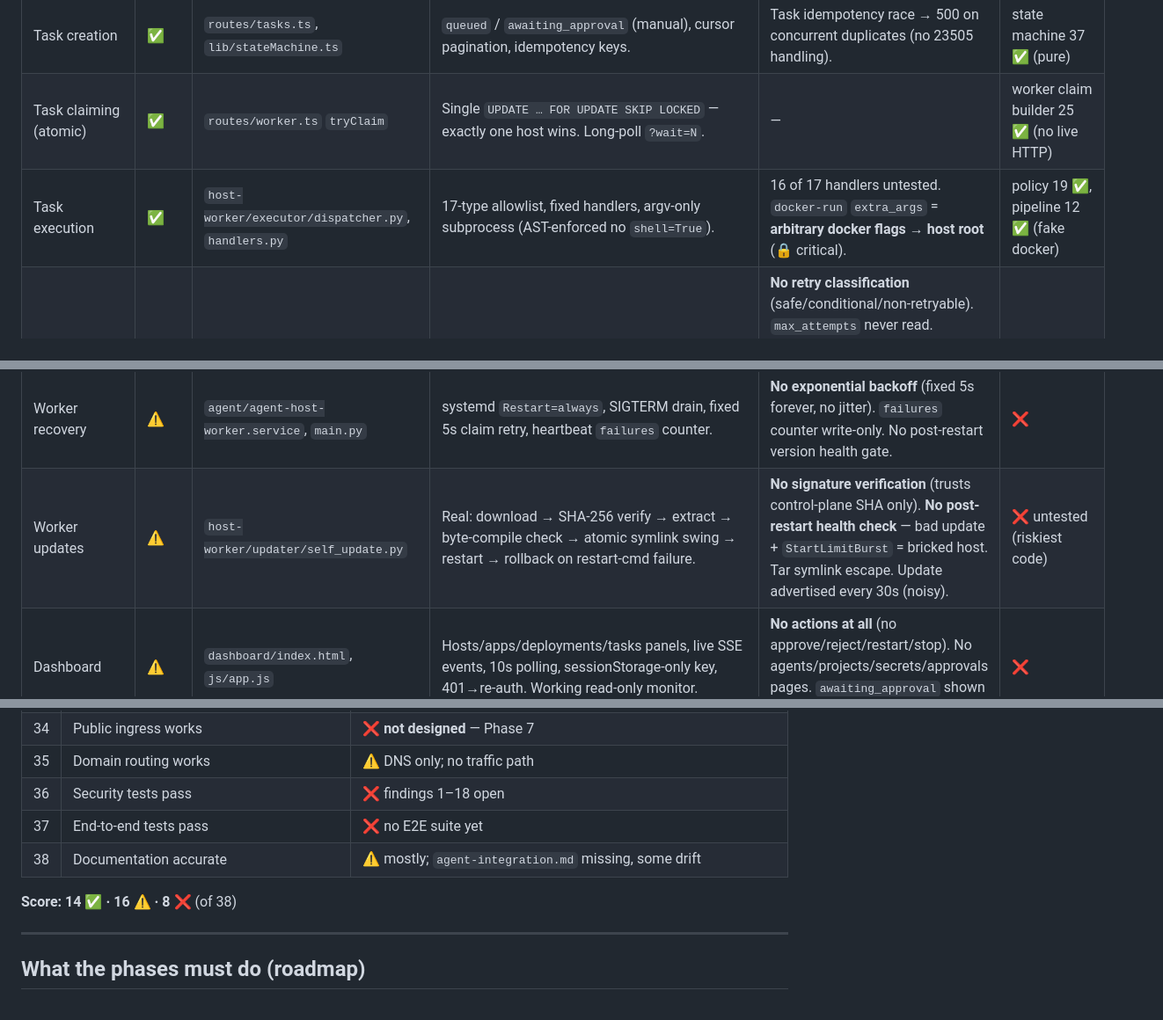
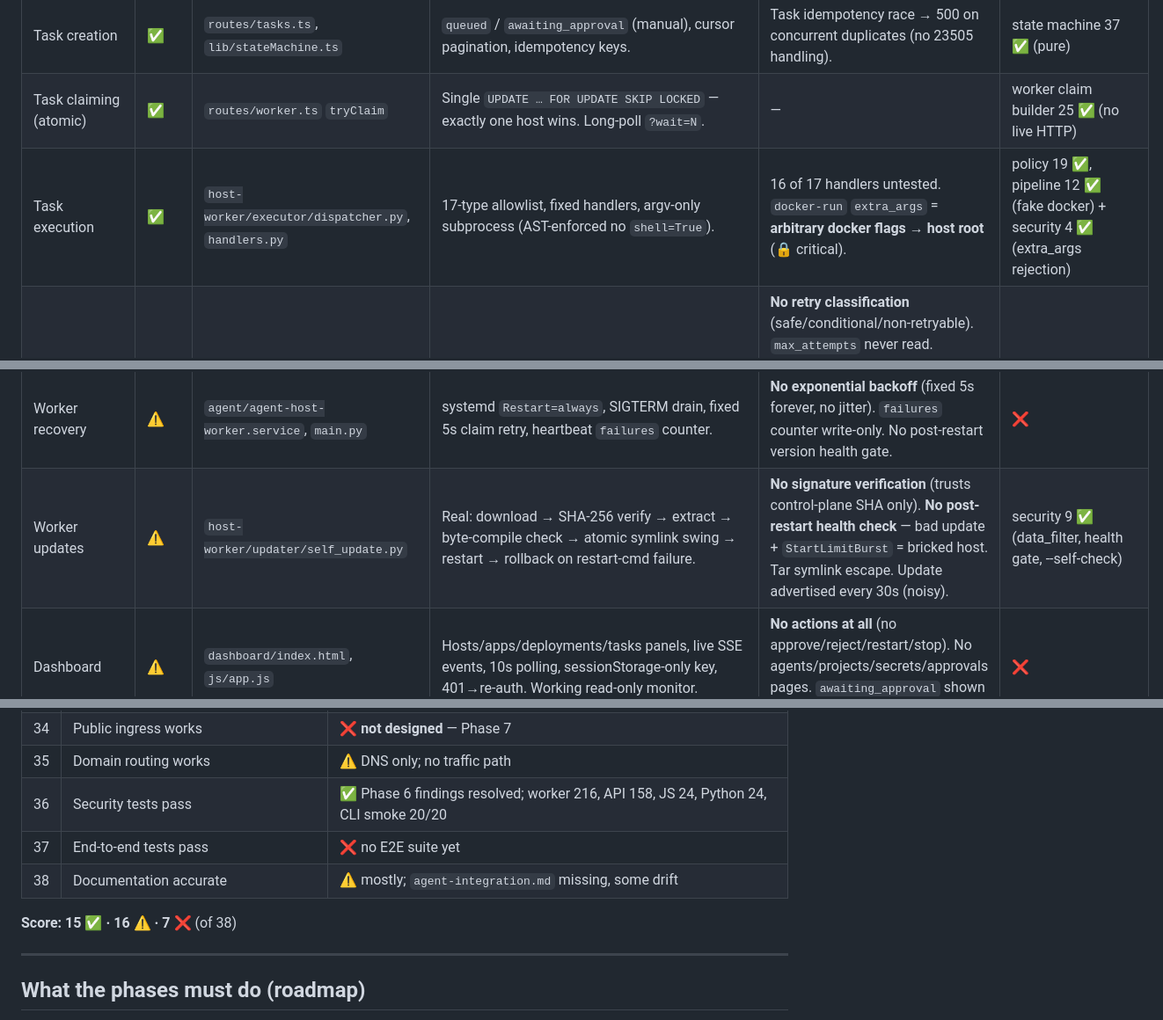
Before and after one commit to kilomene/Universal-AGT, a Markdown page: agent-host-platform/docs/implementation-status.md, 3 parts joined by grey strips. Shown at 88% size. GitHub-like rendering.

```diff
--- a/agent-host-platform/docs/implementation-status.md
+++ b/agent-host-platform/docs/implementation-status.md
@@ -22,7 +22,7 @@
 | Host heartbeat | ⚠️ | `routes/worker.ts:54`, `host-worker/health/collector.py` | Reports cpu/ram/disk %, docker status, running apps, worker version every 30s. Sets `online` + `last_seen`. | **No stale-host sweeper** — nothing ever marks degraded/offline. Heartbeat **clobbers** operator-set `draining`/`degraded`. Metrics from local state, not Docker (can lie). No per-container stats, no uptime. `docker version` subprocess has no tight timeout. | ❌ untested |
 | Task creation | ✅ | `routes/tasks.ts`, `lib/stateMachine.ts` | `queued` / `awaiting_approval` (manual), cursor pagination, idempotency keys. | Task idempotency race → 500 on concurrent duplicates (no 23505 handling). | state machine 37 ✅ (pure) |
 | Task claiming (atomic) | ✅ | `routes/worker.ts` `tryClaim` | Single `UPDATE … FOR UPDATE SKIP LOCKED` — exactly one host wins. Long-poll `?wait=N`. | — | worker claim builder 25 ✅ (no live HTTP) |
-| Task execution | ✅ | `host-worker/executor/dispatcher.py`, `handlers.py` | 17-type allowlist, fixed handlers, argv-only subprocess (AST-enforced no `shell=True`). | 16 of 17 handlers untested. `docker-run` `extra_args` = **arbitrary docker flags → host root** (🔒 critical). | policy 19 ✅, pipeline 12 ✅ (fake docker) |
+| Task execution | ✅ | `host-worker/executor/dispatcher.py`, `handlers.py` | 17-type allowlist, fixed handlers, argv-only subprocess (AST-enforced no `shell=True`). | 16 of 17 handlers untested. `docker-run` `extra_args` = **arbitrary docker flags → host root** (🔒 critical). | policy 19 ✅, pipeline 12 ✅ (fake docker) + security 4 ✅ (extra_args rejection) |
 | Task retry | ❌ | `lib/stateMachine.ts`, `routes/worker.ts` | `attempts` incremented on claim. | **No retry classification** (safe/conditional/non-retryable). `max_attempts` never read. `retrying` state unreachable. Failed task can be claimed forever. **No claim lease** — dead worker's task stuck in `claimed`/`running` forever, no sweeper. | ❌ untested |
 | Task cancellation | ⚠️🔒 | `routes/tasks.ts:211` | Transitions to `cancelled`, emits event. | Needs only `read_status` (should require ownership or `deploy`). Hosts cannot report cancelled. | ❌ untested |
 | Task idempotency | ⚠️ | `lib/idempotency.ts`, `routes/tasks.ts`, `routes/deployments.ts` | Canonical-JSON compare, replay (200 + `idempotent_replay:true`), 409 on conflict, deployments transactional. | **Deployment replay broken** for artifact/manual deploys: reads `mode`/`artifact_id` from row that lacks those columns → false 409s. Task POST has 500 race. | idempotency 14 ✅ (pure fn only) |
@@ -41,7 +41,7 @@
 | Port management | ❌ | `deployments.ports` (jsonb, write-never) | — | **No registry, no allocation, no collision detection** (DB/OS/Docker). Two deployments can claim the same port silently. | ❌ |
 | Host recovery | ❌ | `host-worker/agent/main.py` | Docker `unless-stopped` restart policy brings containers back after reboot. | **No reconciliation**: desired (state.json) vs actual Docker never compared. Missing/rm'd container stays `running` in state — control plane sees a lie. No interrupted-deploy resumption. Corrupt `state.json` → bare `json.load` crash poisons heartbeats. | ❌ |
 | Worker recovery | ⚠️ | `agent/agent-host-worker.service`, `main.py` | systemd `Restart=always`, SIGTERM drain, fixed 5s claim retry, heartbeat `failures` counter. | **No exponential backoff** (fixed 5s forever, no jitter). `failures` counter write-only. No post-restart version health gate. | ❌ |
-| Worker updates | ⚠️ | `host-worker/updater/self_update.py` | Real: download → SHA-256 verify → extract → byte-compile check → atomic symlink swing → restart → rollback on restart-cmd failure. | **No signature verification** (trusts control-plane SHA only). **No post-restart health check** — bad update + `StartLimitBurst` = bricked host. Tar symlink escape. Update advertised every 30s (noisy). | ❌ untested (riskiest code) |
+| Worker updates | ⚠️ | `host-worker/updater/self_update.py` | Real: download → SHA-256 verify → extract → byte-compile check → atomic symlink swing → restart → rollback on restart-cmd failure. | **No signature verification** (trusts control-plane SHA only). **No post-restart health check** — bad update + `StartLimitBurst` = bricked host. Tar symlink escape. Update advertised every 30s (noisy). | security 9 ✅ (data_filter, health gate, --self-check) |
 | Dashboard | ⚠️ | `dashboard/index.html`, `js/app.js` | Hosts/apps/deployments/tasks panels, live SSE events, 10s polling, sessionStorage-only key, 401→re-auth. Working read-only monitor. | **No actions at all** (no approve/reject/restart/stop). No agents/projects/secrets/approvals pages. `awaiting_approval` shown but not actionable. | ❌ |
 | CLI | ✅ | `cli/src/agent_host_cli/main.py` | 12 commands, global `--json`, env/flag config, `deploy --artifact` uploads. | Missing: `agents`, `projects`, `deployments` list, **approve/reject**, `secrets`, task `cancel`. Smoke test omits `domains`. | smoke 12/12 ✅ |
 | SDK (JS) | ✅ | `agent-sdk/javascript/src/client.js` | 34 methods, zero-dep, SSE async generator, `deploy()` helper with polling. Full protocol parity. | **`streamEvents` drops `since`** (accepted, never sent) — real bug, untested. No `getLogs` convenience. `initArtifact` Windows-hostile path split. | 16/16 ✅ |
@@ -117,11 +147,11 @@
 | 33 | Cloudflare works where configured | ✅ (mocked; needs live CF test) |
 | 34 | Public ingress works | ❌ **not designed** — Phase 7 |
 | 35 | Domain routing works | ⚠️ DNS only; no traffic path |
-| 36 | Security tests pass | ❌ findings 1–18 open |
+| 36 | Security tests pass | ✅ Phase 6 findings resolved; worker 216, API 158, JS 24, Python 24, CLI smoke 20/20 |
 | 37 | End-to-end tests pass | ❌ no E2E suite yet |
 | 38 | Documentation accurate | ⚠️ mostly; `agent-integration.md` missing, some drift |
 
-**Score: 14 ✅ · 16 ⚠️ · 8 ❌** (of 38)
+**Score: 15 ✅ · 16 ⚠️ · 7 ❌** (of 38)
 
 ---
 
```
Also changed, not shown: other parts of agent-host-platform/docs/implementation-status.md (+37 -7 lines).
